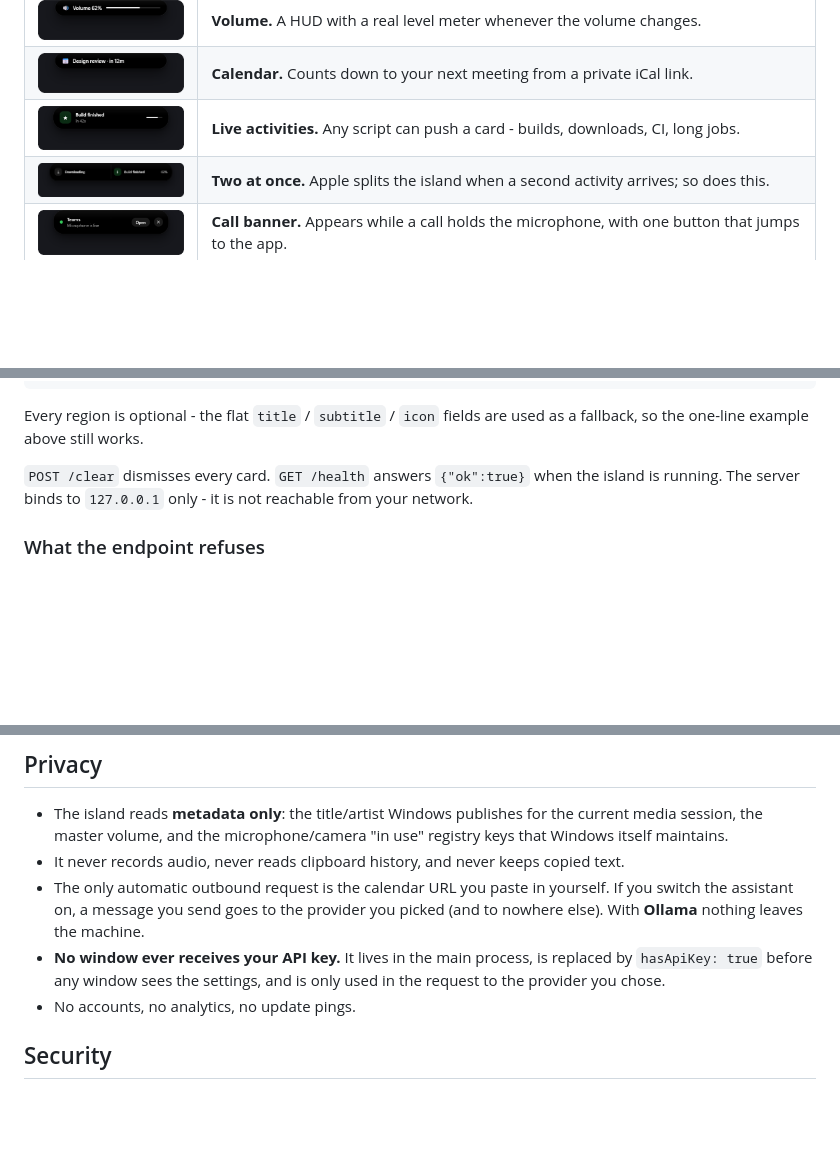
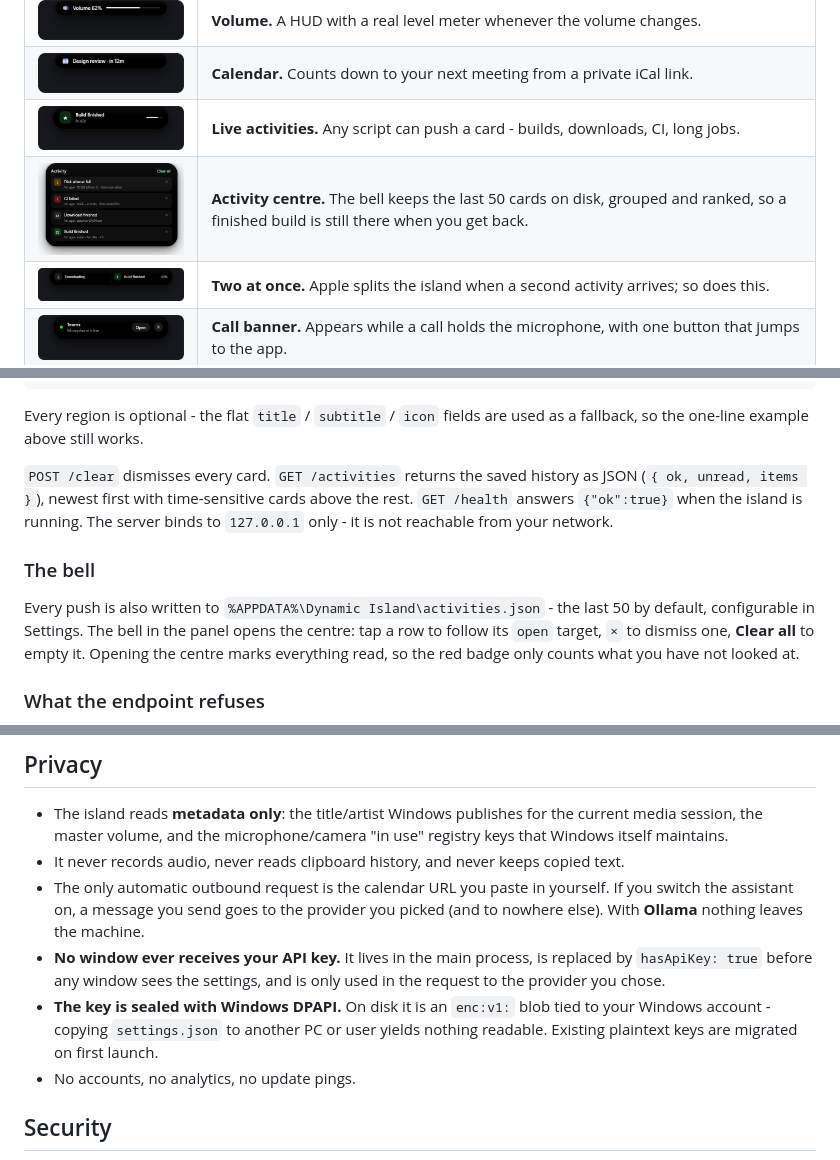
Before and after one commit to commerce-students/dynamic-island, a Markdown page: README.md, 3 parts joined by grey strips. Rendered like a GitHub page; pictures changed too: docs/island-activity-centre.png (added); blank space fills up the shorter version.

```diff
--- a/README.md
+++ b/README.md
@@ -62,6 +62,7 @@ the tray icon.
 | <img src="docs/island-volume.png" width="240"> | **Volume.** A HUD with a real level meter whenever the volume changes. |
 | <img src="docs/island-calendar.png" width="240"> | **Calendar.** Counts down to your next meeting from a private iCal link. |
 | <img src="docs/island-activity.png" width="240"> | **Live activities.** Any script can push a card - builds, downloads, CI, long jobs. |
+| <img src="docs/island-activity-centre.png" width="240"> | **Activity centre.** The bell keeps the last 50 cards on disk, grouped and ranked, so a finished build is still there when you get back. |
 | <img src="docs/island-two.png" width="240"> | **Two at once.** Apple splits the island when a second activity arrives; so does this. |
 | <img src="docs/island-call.png" width="240"> | **Call banner.** Appears while a call holds the microphone, with one button that jumps to the app. |
 | <img src="docs/island-mic.png" width="240"> | **Microphone & camera.** Shows which app is recording, from the same source as the Windows privacy dot. |
@@ -206,9 +209,18 @@ one replaces the oldest.
 Every region is optional - the flat `title` / `subtitle` / `icon` fields are used
 as a fallback, so the one-line example above still works.
 
-`POST /clear` dismisses every card. `GET /health` answers `{"ok":true}` when the
-island is running. The server binds to `127.0.0.1` only - it is not reachable
-from your network.
+`POST /clear` dismisses every card. `GET /activities` returns the saved history as
+JSON (`{ ok, unread, items }`), newest first with time-sensitive cards above the
+rest. `GET /health` answers `{"ok":true}` when the island is running. The server
+binds to `127.0.0.1` only - it is not reachable from your network.
+
+### The bell
+
+Every push is also written to `%APPDATA%\Dynamic Island\activities.json` - the
+last 50 by default, configurable in Settings. The bell in the panel opens the
+centre: tap a row to follow its `open` target, `×` to dismiss one, **Clear all**
+to empty it. Opening the centre marks everything read, so the red badge only
+counts what you have not looked at.
 
 ### What the endpoint refuses
 
@@ -237,6 +249,9 @@ Bodies with a UTF-8 BOM are accepted, because PowerShell writes one by default.
 - **No window ever receives your API key.** It lives in the main process, is
   replaced by `hasApiKey: true` before any window sees the settings, and is only
   used in the request to the provider you chose.
+- **The key is sealed with Windows DPAPI.** On disk it is an `enc:v1:` blob tied
+  to your Windows account - copying `settings.json` to another PC or user yields
+  nothing readable. Existing plaintext keys are migrated on first launch.
 - No accounts, no analytics, no update pings.
 
 ## Security
```
Also changed, not shown: other parts of README.md (+2 -0 lines), docs/audit.md (+27 -4 lines), 13 other files.
